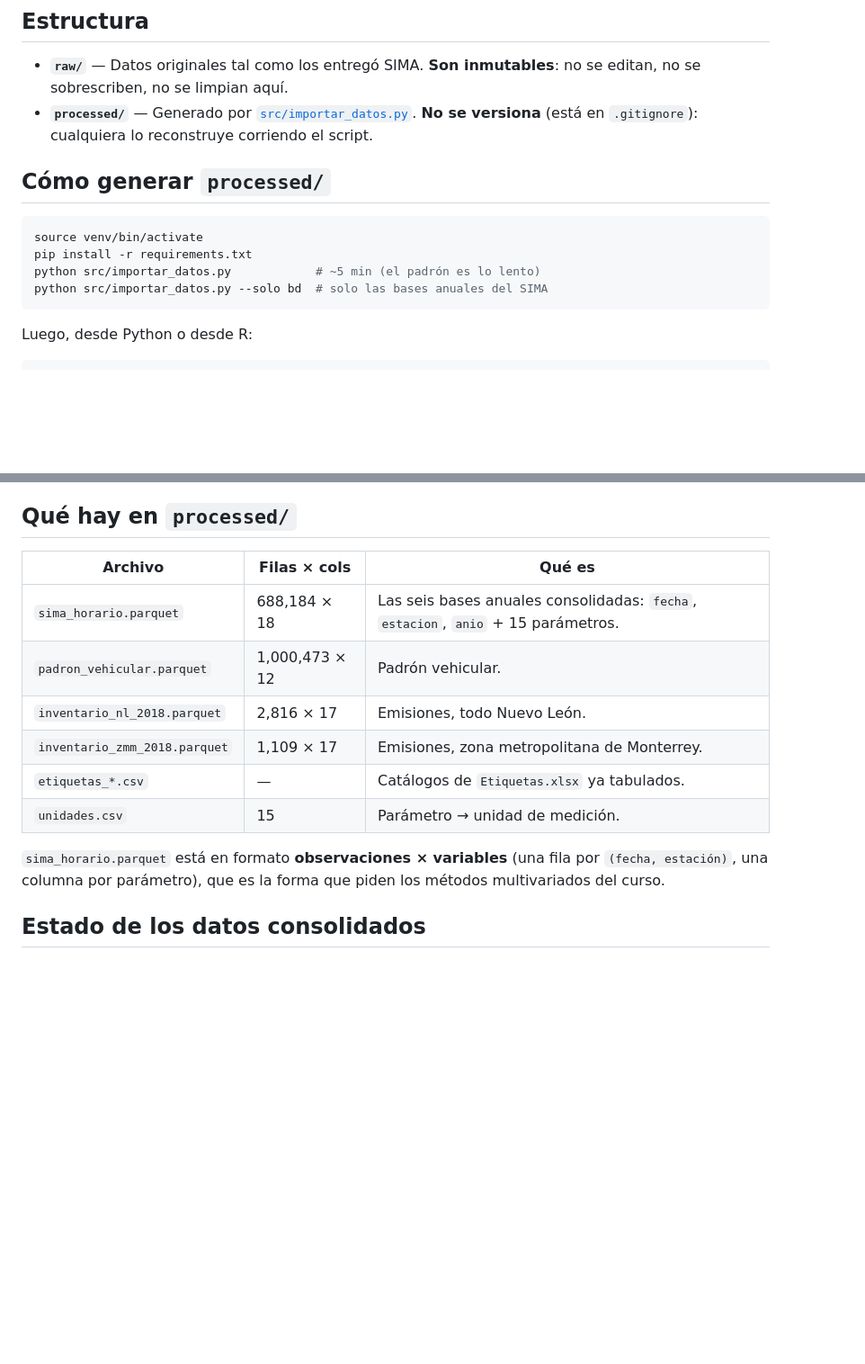
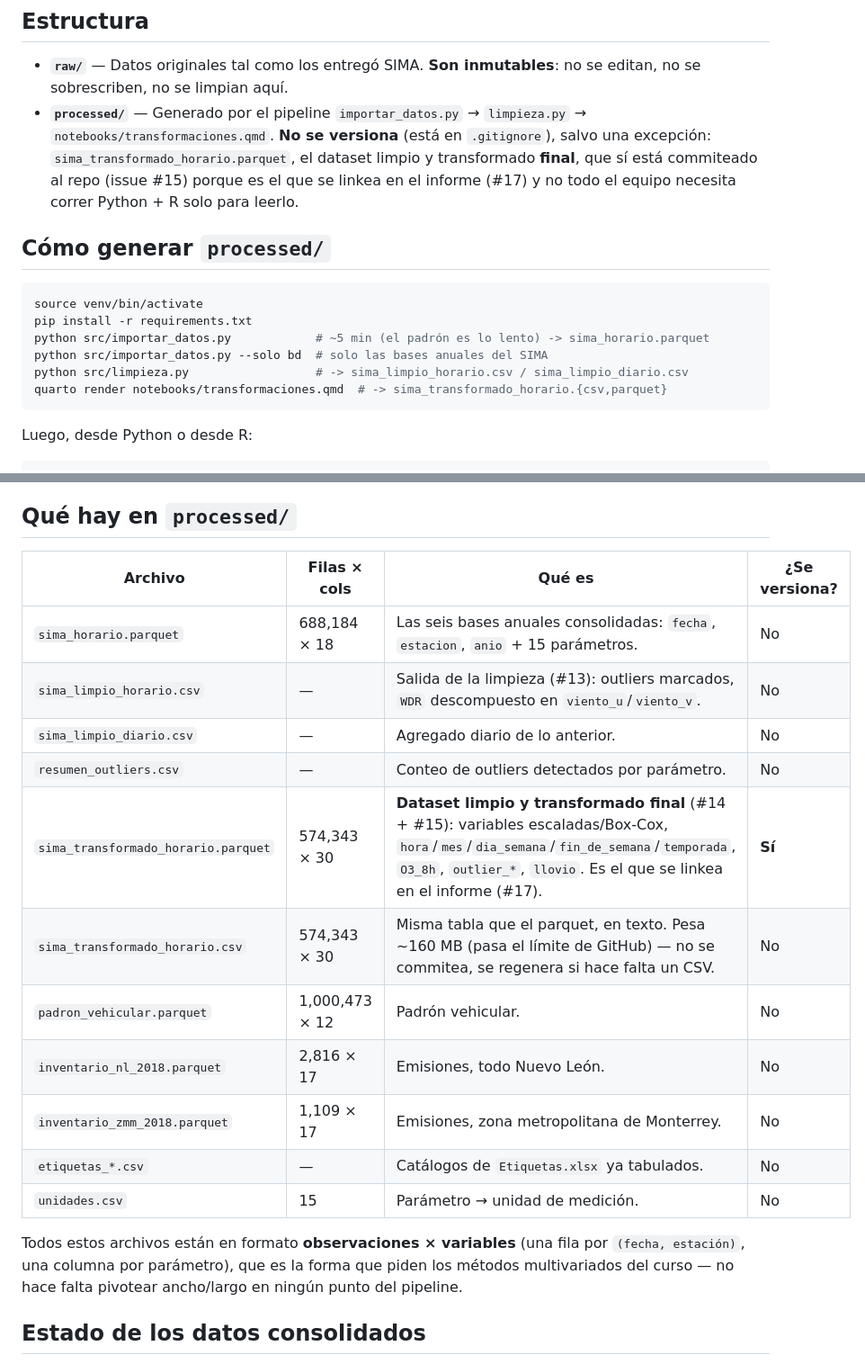
Before and after one commit to Lunaaaalj/MA2003B.102.07, a Markdown page: data/README.md, 2 parts joined by grey strips. Shown at 90% size. Rendered like a GitHub page; blank space fills up the shorter version.

Commit message:
docs: documentar pipeline de transformación y dataset final versionado
Actualiza CLAUDE.md y data/README.md para reflejar el pipeline completo importar_datos.py -> limpieza.py -> transformaciones.qmd (issue #15), y documenta que sima_transformado_horario.parquet es la única salida de processed/ que sí se versiona por ser el dataset final enlazado en el informe (#17).

````diff
--- a/data/README.md
+++ b/data/README.md
@@ -4,17 +4,22 @@
 
 - **`raw/`** — Datos originales tal como los entregó SIMA. **Son inmutables**: no se
   editan, no se sobrescriben, no se limpian aquí.
-- **`processed/`** — Generado por [`src/importar_datos.py`](../src/importar_datos.py).
-  **No se versiona** (está en `.gitignore`): cualquiera lo reconstruye corriendo el
-  script.
+- **`processed/`** — Generado por el pipeline `importar_datos.py` → `limpieza.py` →
+  `notebooks/transformaciones.qmd`. **No se versiona** (está en `.gitignore`), salvo
+  una excepción: `sima_transformado_horario.parquet`, el dataset limpio y
+  transformado **final**, que sí está commiteado al repo (issue #15) porque es el
+  que se linkea en el informe (#17) y no todo el equipo necesita correr Python + R
+  solo para leerlo.
 
 ## Cómo generar `processed/`
 
 ```bash
 source venv/bin/activate
 pip install -r requirements.txt
-python src/importar_datos.py            # ~5 min (el padrón es lo lento)
+python src/importar_datos.py            # ~5 min (el padrón es lo lento) -> sima_horario.parquet
 python src/importar_datos.py --solo bd  # solo las bases anuales del SIMA
+python src/limpieza.py                  # -> sima_limpio_horario.csv / sima_limpio_diario.csv
+quarto render notebooks/transformaciones.qmd  # -> sima_transformado_horario.{csv,parquet}
 ```
 
 Luego, desde Python o desde R:
@@ -57,18 +62,24 @@ Además, en todos los años buena parte de los valores están guardados **como t
 
 ## Qué hay en `processed/`
 
-| Archivo | Filas × cols | Qué es |
-|---|---|---|
-| `sima_horario.parquet` | 688,184 × 18 | Las seis bases anuales consolidadas: `fecha`, `estacion`, `anio` + 15 parámetros. |
-| `padron_vehicular.parquet` | 1,000,473 × 12 | Padrón vehicular. |
-| `inventario_nl_2018.parquet` | 2,816 × 17 | Emisiones, todo Nuevo León. |
-| `inventario_zmm_2018.parquet` | 1,109 × 17 | Emisiones, zona metropolitana de Monterrey. |
-| `etiquetas_*.csv` | — | Catálogos de `Etiquetas.xlsx` ya tabulados. |
-| `unidades.csv` | 15 | Parámetro → unidad de medición. |
+| Archivo | Filas × cols | Qué es | ¿Se versiona? |
+|---|---|---|---|
+| `sima_horario.parquet` | 688,184 × 18 | Las seis bases anuales consolidadas: `fecha`, `estacion`, `anio` + 15 parámetros. | No |
+| `sima_limpio_horario.csv` | — | Salida de la limpieza (#13): outliers marcados, `WDR` descompuesto en `viento_u`/`viento_v`. | No |
+| `sima_limpio_diario.csv` | — | Agregado diario de lo anterior. | No |
+| `resumen_outliers.csv` | — | Conteo de outliers detectados por parámetro. | No |
+| `sima_transformado_horario.parquet` | 574,343 × 30 | **Dataset limpio y transformado final** (#14 + #15): variables escaladas/Box-Cox, `hora`/`mes`/`dia_semana`/`fin_de_semana`/`temporada`, `O3_8h`, `outlier_*`, `llovio`. Es el que se linkea en el informe (#17). | **Sí** |
+| `sima_transformado_horario.csv` | 574,343 × 30 | Misma tabla que el parquet, en texto. Pesa ~160 MB (pasa el límite de GitHub) — no se commitea, se regenera si hace falta un CSV. | No |
+| `padron_vehicular.parquet` | 1,000,473 × 12 | Padrón vehicular. | No |
+| `inventario_nl_2018.parquet` | 2,816 × 17 | Emisiones, todo Nuevo León. | No |
+| `inventario_zmm_2018.parquet` | 1,109 × 17 | Emisiones, zona metropolitana de Monterrey. | No |
+| `etiquetas_*.csv` | — | Catálogos de `Etiquetas.xlsx` ya tabulados. | No |
+| `unidades.csv` | 15 | Parámetro → unidad de medición. | No |
 
-`sima_horario.parquet` está en formato **observaciones × variables** (una fila por
+Todos estos archivos están en formato **observaciones × variables** (una fila por
 `(fecha, estación)`, una columna por parámetro), que es la forma que piden los
-métodos multivariados del curso.
+métodos multivariados del curso — no hace falta pivotear ancho/largo en ningún
+punto del pipeline.
 
 ## Estado de los datos consolidados
 
````
Also changed, not shown: CLAUDE.md (+2 -2 lines).
